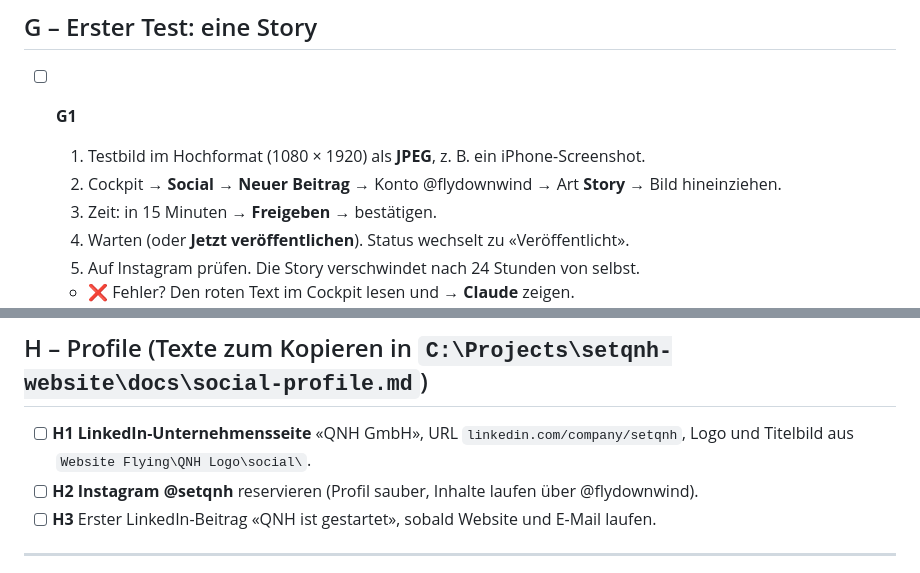
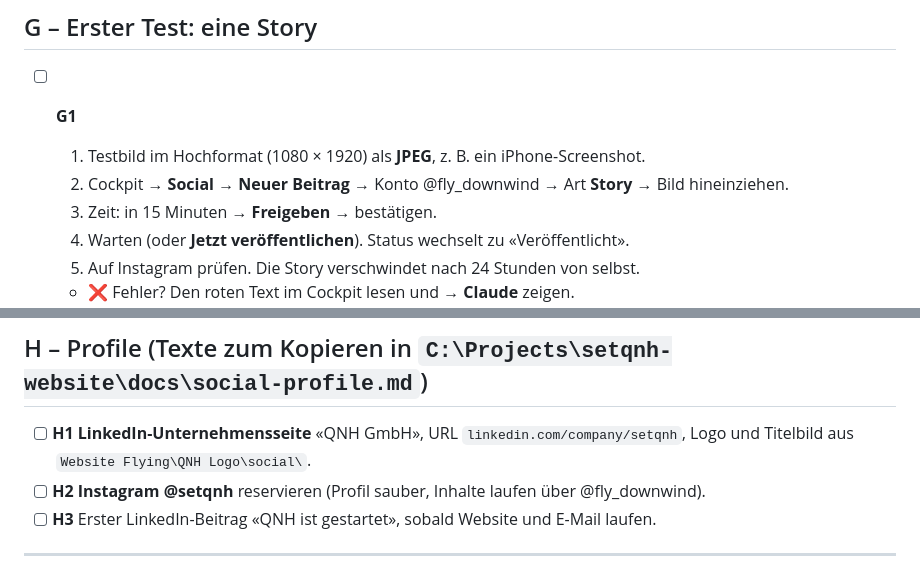
Before and after one commit to christophumbricht-dev/qnh-cockpit, a Markdown page: docs/schritt-fuer-schritt.md, 2 parts joined by grey strips. Drawn GitHub-style.

```diff
--- a/docs/schritt-fuer-schritt.md
+++ b/docs/schritt-fuer-schritt.md
@@ -230,7 +230,7 @@ Du musst nicht alles an einem Tag machen. Nach jedem Teil funktioniert das bishe
 
 - [ ] **G1**
   1. Testbild im Hochformat (1080 × 1920) als **JPEG**, z. B. ein iPhone-Screenshot.
-  2. Cockpit → **Social** → **Neuer Beitrag** → Konto @flydownwind → Art **Story** → Bild hineinziehen.
+  2. Cockpit → **Social** → **Neuer Beitrag** → Konto @fly_downwind → Art **Story** → Bild hineinziehen.
   3. Zeit: in 15 Minuten → **Freigeben** → bestätigen.
   4. Warten (oder **Jetzt veröffentlichen**). Status wechselt zu «Veröffentlicht».
   5. Auf Instagram prüfen. Die Story verschwindet nach 24 Stunden von selbst.
@@ -243,7 +243,7 @@ Du musst nicht alles an einem Tag machen. Nach jedem Teil funktioniert das bishe
 ## H – Profile (Texte zum Kopieren in `C:\Projects\setqnh-website\docs\social-profile.md`)
 
 - [ ] **H1 LinkedIn-Unternehmensseite** «QNH GmbH», URL `linkedin.com/company/setqnh`, Logo und Titelbild aus `Website Flying\QNH Logo\social\`.
-- [ ] **H2 Instagram @setqnh** reservieren (Profil sauber, Inhalte laufen über @flydownwind).
+- [ ] **H2 Instagram @setqnh** reservieren (Profil sauber, Inhalte laufen über @fly_downwind).
 - [ ] **H3** Erster LinkedIn-Beitrag «QNH ist gestartet», sobald Website und E-Mail laufen.
 
 ---
```
Also changed, not shown: other parts of docs/schritt-fuer-schritt.md (+5 -5 lines), docs/social-setup.md (+2 -2 lines).
